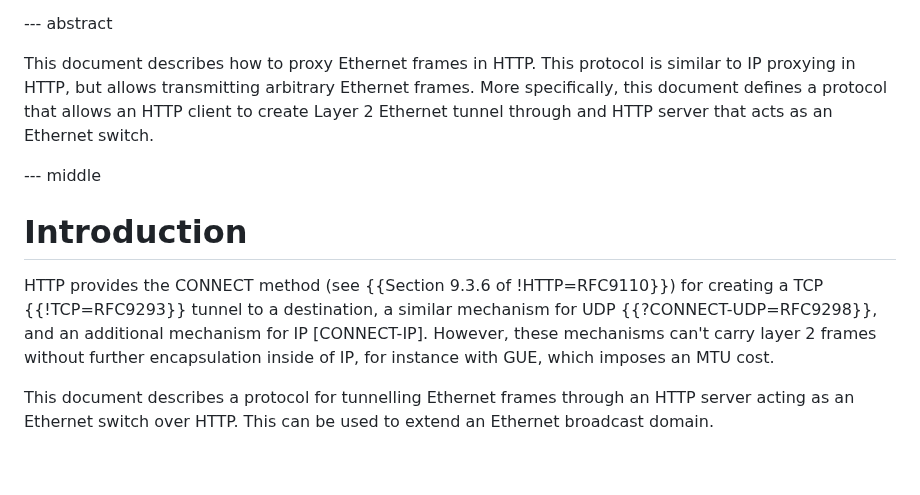
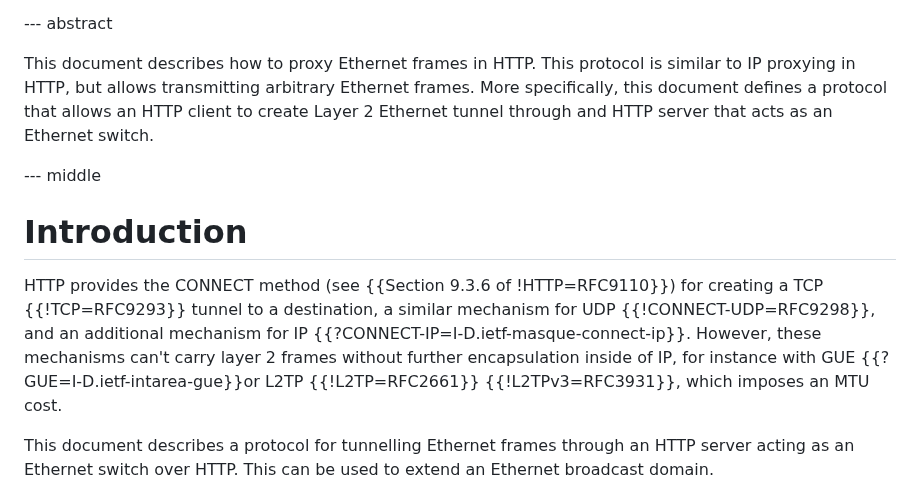
Before and after one commit to ietf-wg-masque/draft-ietf-masque-connect-ethernet, a Markdown page: draft-asedeno-masque-connect-ethernet.md, the part around one of its changes. Rendered like a GitHub page; blank space fills up the shorter version.

Commit message:
incremental progress

```diff
--- a/draft-asedeno-masque-connect-ethernet.md
+++ b/draft-asedeno-masque-connect-ethernet.md
@@ -47,7 +47,7 @@ informative:
 
 This document describes how to proxy Ethernet frames in HTTP. This
 protocol is similar to IP proxying in HTTP, but allows transmitting arbitrary
-Ethernet frames.  More specifically, this document defines a protocol that
+Ethernet frames. More specifically, this document defines a protocol that
 allows an HTTP client to create Layer 2 Ethernet tunnel through and HTTP server
 that acts as an Ethernet switch.
 
@@ -58,9 +58,10 @@ that acts as an Ethernet switch.
 
 HTTP provides the CONNECT method (see {{Section 9.3.6 of !HTTP=RFC9110}}) for
 creating a TCP {{!TCP=RFC9293}} tunnel to a destination, a similar mechanism for
-UDP {{?CONNECT-UDP=RFC9298}}, and an additional mechanism for IP
-[CONNECT-IP]. However, these mechanisms can't carry layer 2 frames without
-further encapsulation inside of IP, for instance with GUE, which imposes an MTU
+UDP {{!CONNECT-UDP=RFC9298}}, and an additional mechanism for IP
+{{?CONNECT-IP=I-D.ietf-masque-connect-ip}}. However, these mechanisms can't
+carry layer 2 frames without further encapsulation inside of IP, for instance
+with GUE {{?GUE=I-D.ietf-intarea-gue}}or L2TP {{!L2TP=RFC2661}} {{!L2TPv3=RFC3931}}, which imposes an MTU
 cost.
 
 This document describes a protocol for tunnelling Ethernet frames through an
```
Also changed, not shown: other parts of draft-asedeno-masque-connect-ethernet.md (+1 -1 lines).
